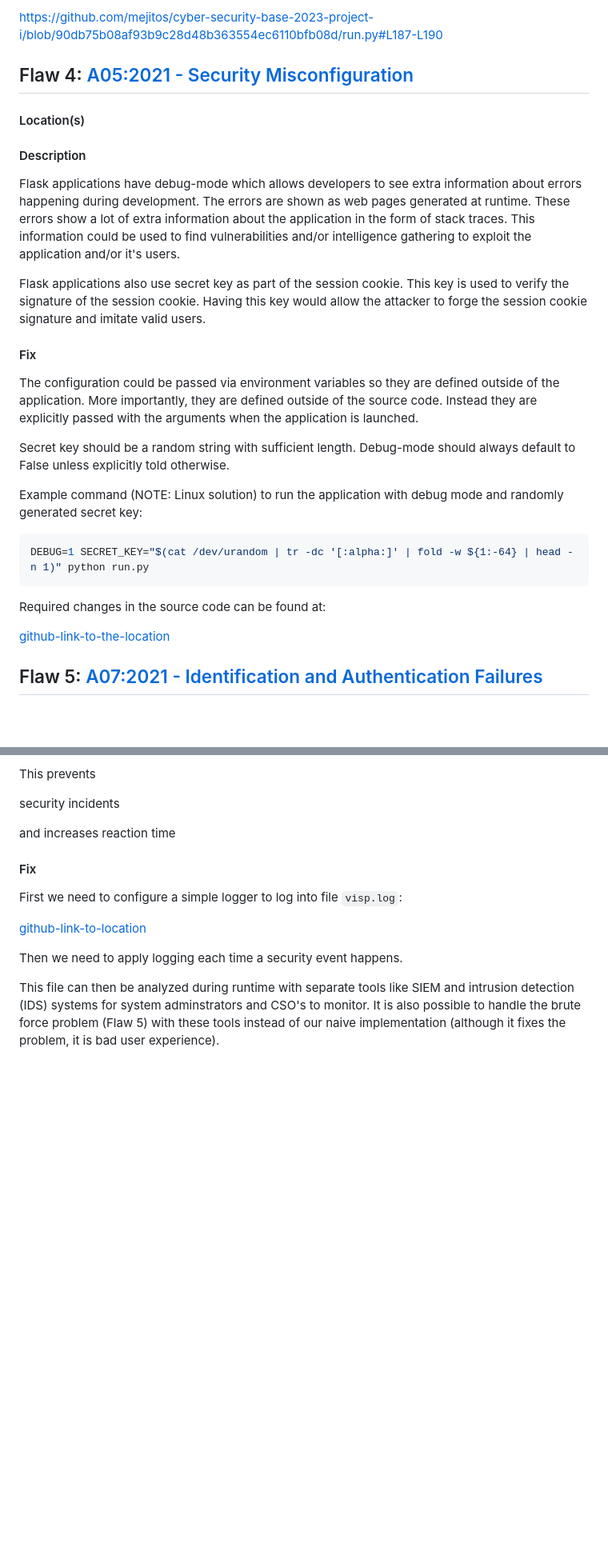
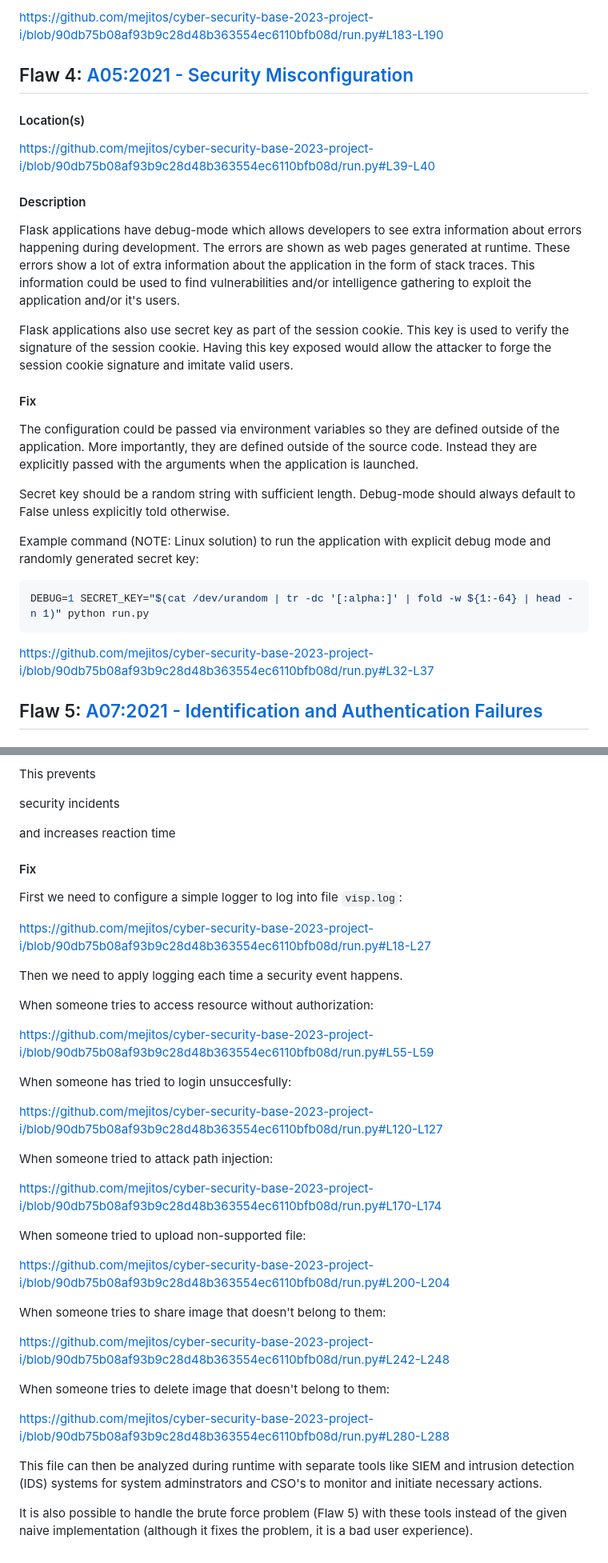
Before and after one commit to mejitos/cyber-security-base-2023-project-i, a Markdown page: writeup/README.md, 2 parts joined by grey strips. Shown: that part at 80% size. GitHub-like rendering; blank space fills up the shorter version.

Commit message:
Update writeup

````diff
--- a/writeup/README.md
+++ b/writeup/README.md
@@ -169,5 +170,5 @@ anymore, and the given arguments are passed to the argument vector of the
 
-https://github.com/mejitos/cyber-security-base-2023-project-i/blob/90db75b08af93b9c28d48b363554ec6110bfb08d/run.py#L187-L190
+https://github.com/mejitos/cyber-security-base-2023-project-i/blob/90db75b08af93b9c28d48b363554ec6110bfb08d/run.py#L183-L190
 
 
 
@@ -176,9 +177,9 @@ https://github.com/mejitos/cyber-security-base-2023-project-i/blob/90db75b08af93
 
 #### Location(s)
 
-<!--
-[github-link-to-the-location](github-link-to-location)
--->
+<!-- #L39-L40 -->
+
+https://github.com/mejitos/cyber-security-base-2023-project-i/blob/90db75b08af93b9c28d48b363554ec6110bfb08d/run.py#L39-L40
 
 #### Description
 
@@ -191,8 +192,8 @@ gathering to exploit the application and/or it's users.
 
 Flask applications also use secret key as part of the session cookie.
 This key is used to verify the signature of the session cookie. Having
-this key would allow the attacker to forge the session cookie signature
-and imitate valid users.
+this key exposed would allow the attacker to forge the session cookie
+signature and imitate valid users.
 
 #### Fix
 
@@ -204,16 +205,17 @@ arguments when the application is launched.
 Secret key should be a random string with sufficient length. Debug-mode
 should always default to False unless explicitly told otherwise.
 
-Example command (NOTE: Linux solution) to run the application with debug
-mode and randomly generated secret key:
+Example command (NOTE: Linux solution) to run the application with explicit
+debug mode and randomly generated secret key:
 
 ```bash
 DEBUG=1 SECRET_KEY="$(cat /dev/urandom | tr -dc '[:alpha:]' | fold -w ${1:-64} | head -n 1)" python run.py
 ```
 
-Required changes in the source code can be found at:
+<!-- #L32-37 -->
 
-[github-link-to-the-location]()
+https://github.com/mejitos/cyber-security-base-2023-project-i/blob/90db75b08af93b9c28d48b363554ec6110bfb08d/run.py#L32-L37
+
 
 
 
@@ -261,12 +263,45 @@ and increases reaction time
 
 First we need to configure a simple logger to log into file `visp.log`:
 
-[github-link-to-location]()
+<!-- #L18-27 -->
+https://github.com/mejitos/cyber-security-base-2023-project-i/blob/90db75b08af93b9c28d48b363554ec6110bfb08d/run.py#L18-L27
 
 Then we need to apply logging each time a security event happens.
 
+When someone tries to access resource without authorization:
+
+<!-- #L55-L59 -->
+https://github.com/mejitos/cyber-security-base-2023-project-i/blob/90db75b08af93b9c28d48b363554ec6110bfb08d/run.py#L55-L59
+
+When someone has tried to login unsuccesfully:
+
+<!-- #L120-L127 -->
+https://github.com/mejitos/cyber-security-base-2023-project-i/blob/90db75b08af93b9c28d48b363554ec6110bfb08d/run.py#L120-L127
+
+When someone tried to attack path injection:
+
+<!-- #L170-L174 -->
+https://github.com/mejitos/cyber-security-base-2023-project-i/blob/90db75b08af93b9c28d48b363554ec6110bfb08d/run.py#L170-L174
+
+When someone tried to upload non-supported file:
+
+<!-- #L200-204 -->
+https://github.com/mejitos/cyber-security-base-2023-project-i/blob/90db75b08af93b9c28d48b363554ec6110bfb08d/run.py#L200-L204
+
+When someone tries to share image that doesn't belong to them:
+
+<!-- #L242-L248  -->
+https://github.com/mejitos/cyber-security-base-2023-project-i/blob/90db75b08af93b9c28d48b363554ec6110bfb08d/run.py#L242-L248
+
+When someone tries to delete image that doesn't belong to them:
+
+<!-- #L280-L288 -->
+https://github.com/mejitos/cyber-security-base-2023-project-i/blob/90db75b08af93b9c28d48b363554ec6110bfb08d/run.py#L280-L288
+
 This file can then be analyzed during runtime with separate tools like
 SIEM and intrusion detection (IDS) systems for system adminstrators and
-CSO's to monitor. It is also possible to handle the brute force problem
-(Flaw 5) with these tools instead of our naive implementation (although
-it fixes the problem, it is bad user experience).
+CSO's to monitor and initiate necessary actions.
+
+It is also possible to handle the brute force problem (Flaw 5) with these
+tools instead of the given naive implementation (although it fixes the problem,
+it is a bad user experience).
````
Also changed, not shown: other parts of writeup/README.md (+5 -4 lines).
